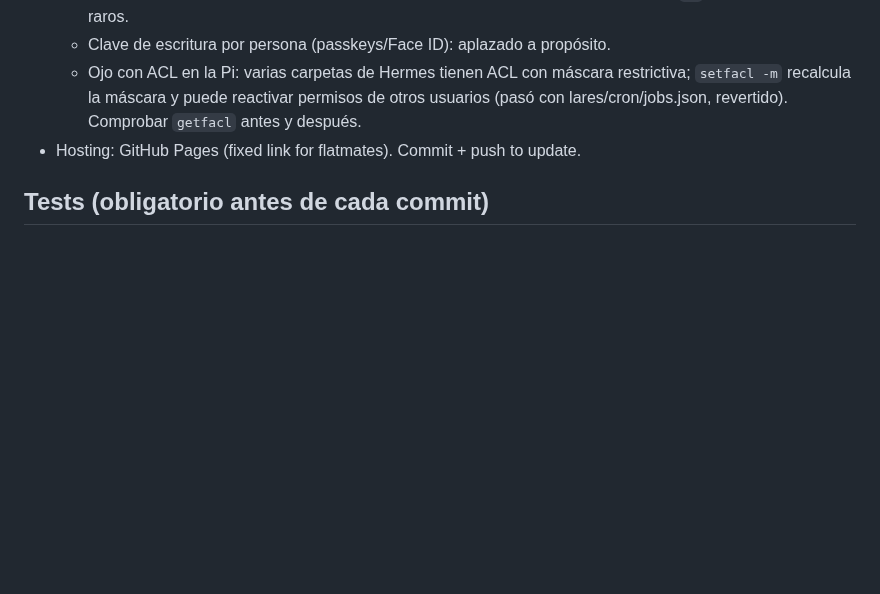
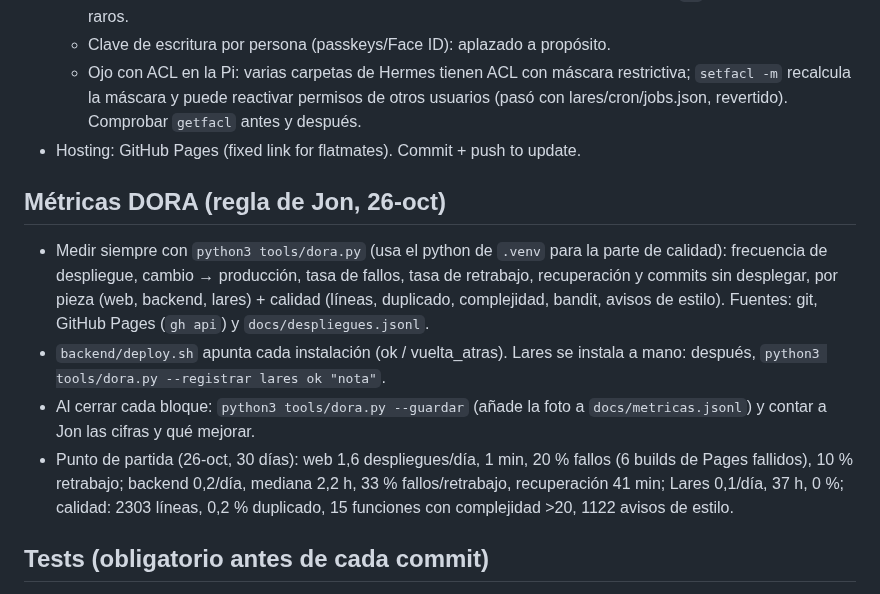
Before and after one commit to jonlarra1/pisos-cph, a Markdown page: CLAUDE.md, the part around the change. Rendered like a GitHub page; blank space fills up the shorter version.

Commit message:
docs: add DORA metrics rule and baseline

```diff
--- a/CLAUDE.md
+++ b/CLAUDE.md
@@ -56,6 +56,16 @@ The user is Jon. He works at Nordic Solar (Hellerup). He prefers short, simple,
   - Ojo con ACL en la Pi: varias carpetas de Hermes tienen ACL con máscara restrictiva; `setfacl -m` recalcula la máscara y puede reactivar
     permisos de otros usuarios (pasó con lares/cron/jobs.json, revertido). Comprobar `getfacl` antes y después.
 - Hosting: GitHub Pages (fixed link for flatmates). Commit + push to update.
+
+## Métricas DORA (regla de Jon, 26-oct)
+- Medir siempre con `python3 tools/dora.py` (usa el python de `.venv` para la parte de calidad): frecuencia de despliegue, cambio → producción,
+  tasa de fallos, tasa de retrabajo, recuperación y commits sin desplegar, por pieza (web, backend, lares) + calidad (líneas, duplicado,
+  complejidad, bandit, avisos de estilo). Fuentes: git, GitHub Pages (`gh api`) y `docs/despliegues.jsonl`.
+- `backend/deploy.sh` apunta cada instalación (ok / vuelta_atras). Lares se instala a mano: después, `python3 tools/dora.py --registrar lares ok "nota"`.
+- Al cerrar cada bloque: `python3 tools/dora.py --guardar` (añade la foto a `docs/metricas.jsonl`) y contar a Jon las cifras y qué mejorar.
+- Punto de partida (26-oct, 30 días): web 1,6 despliegues/día, 1 min, 20 % fallos (6 builds de Pages fallidos), 10 % retrabajo;
+  backend 0,2/día, mediana 2,2 h, 33 % fallos/retrabajo, recuperación 41 min; Lares 0,1/día, 37 h, 0 %; calidad: 2303 líneas,
+  0,2 % duplicado, 15 funciones con complejidad >20, 1122 avisos de estilo.
 
 ## Tests (obligatorio antes de cada commit)
 - `./tests/run.sh` (backend + datos, ~3 s, sin internet) antes de cada commit; `./tests/run.sh web` (Chromium, ~40 s) si se toca index.html.
```
